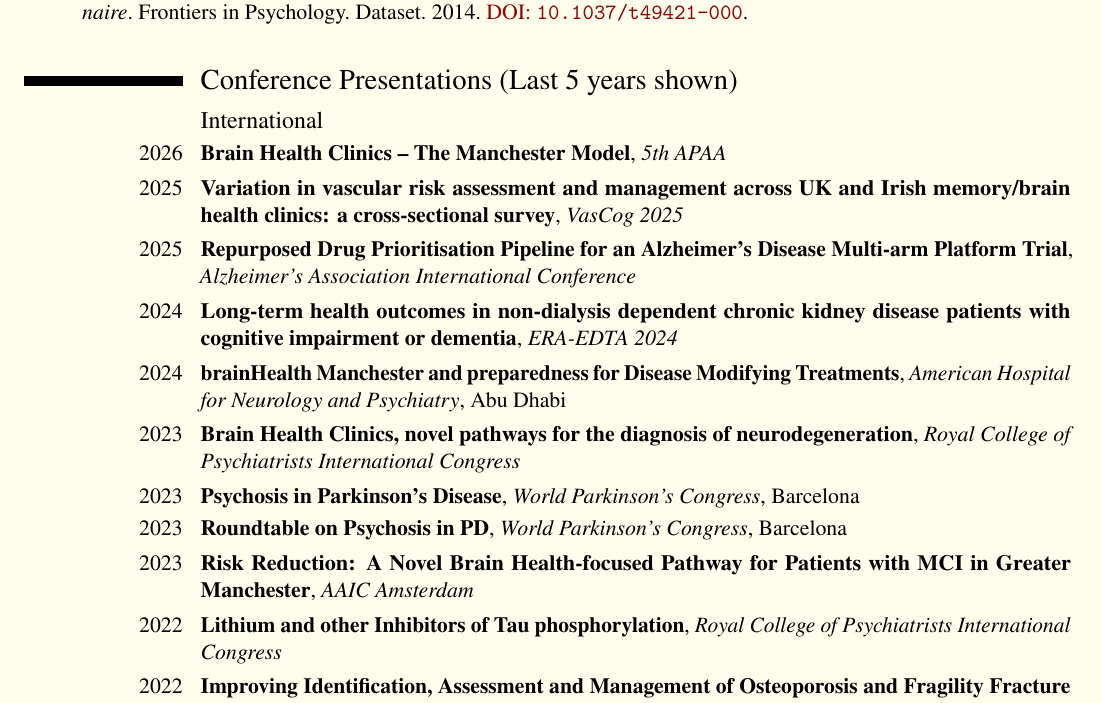
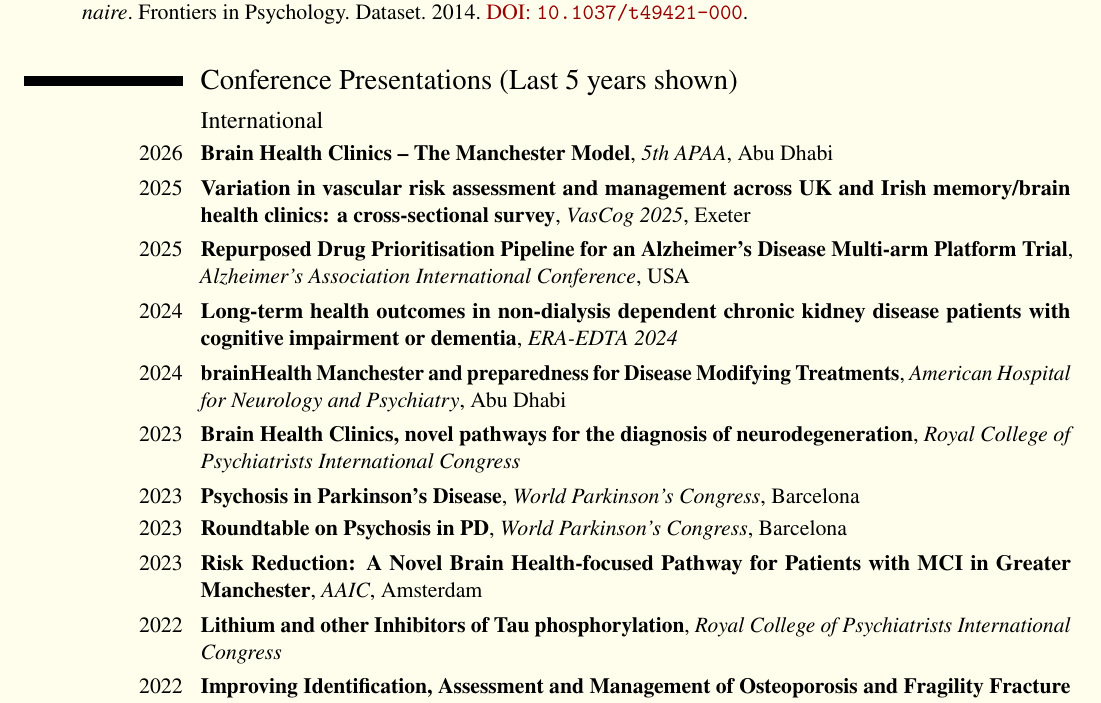
Before and after one commit to sadneurons/CVLatex, a LaTeX CV (cv_dunne_jan_2026.tex): part of page 6 of 10, cut so that both start at the same text. Compiled offline with LuaLaTeX; a missing font is replaced by an installed copy or a similar font.

Commit message:
Update conference presentation details in CV

```diff
--- a/cv_dunne_jan_2026.tex
+++ b/cv_dunne_jan_2026.tex
@@ -207,15 +207,15 @@
 \section{Conference Presentations (Last 5 years shown)}
 
 \subsection{International}
-\cventry{2026}{Brain Health Clinics -- The Manchester Model}{5th APAA}{}{}{}
-\cventry{2025}{Variation in vascular risk assessment and management across UK and Irish memory/brain health clinics: a cross-sectional survey}{VasCog 2025}{}{}{}
-\cventry{2025}{Repurposed Drug Prioritisation Pipeline for an Alzheimer's Disease Multi-arm Platform Trial}{Alzheimer's Association International Conference}{}{}{}
+\cventry{2026}{Brain Health Clinics -- The Manchester Model}{5th APAA}{Abu Dhabi}{}{}
+\cventry{2025}{Variation in vascular risk assessment and management across UK and Irish memory/brain health clinics: a cross-sectional survey}{VasCog 2025}{Exeter}{}{}
+\cventry{2025}{Repurposed Drug Prioritisation Pipeline for an Alzheimer's Disease Multi-arm Platform Trial}{Alzheimer's Association International Conference}{USA}{}{}
 \cventry{2024}{Long-term health outcomes in non-dialysis dependent chronic kidney disease patients with cognitive impairment or dementia}{ERA-EDTA 2024}{}{}{}
 \cventry{2024}{brainHealth Manchester and preparedness for Disease Modifying Treatments}{American Hospital for Neurology and Psychiatry}{Abu Dhabi}{}{}
 \cventry{2023}{Brain Health Clinics, novel pathways for the diagnosis of neurodegeneration}{Royal College of Psychiatrists International Congress}{}{}{}
 \cventry{2023}{Psychosis in Parkinson's Disease}{World Parkinson's Congress}{Barcelona}{}{}
 \cventry{2023}{Roundtable on Psychosis in PD}{World Parkinson's Congress}{Barcelona}{}{}
-\cventry{2023}{Risk Reduction: A Novel Brain Health-focused Pathway for Patients with MCI in Greater Manchester}{AAIC Amsterdam}{}{}{}
+\cventry{2023}{Risk Reduction: A Novel Brain Health-focused Pathway for Patients with MCI in Greater Manchester}{AAIC}{Amsterdam}{}{}
 \cventry{2022}{Lithium and other Inhibitors of Tau phosphorylation}{Royal College of Psychiatrists International Congress}{}{}{}
 \cventry{2022}{Improving Identification, Assessment and Management of Osteoporosis and Fragility Fracture Risk on a Later Life Psychiatry Ward}{RCPsych International Congress}{}{}{}
 % \cventry{2018}{Depression in older people}{Pakistan Psychiatric Society Annual Conference}{Plenary session}{}{}
```
